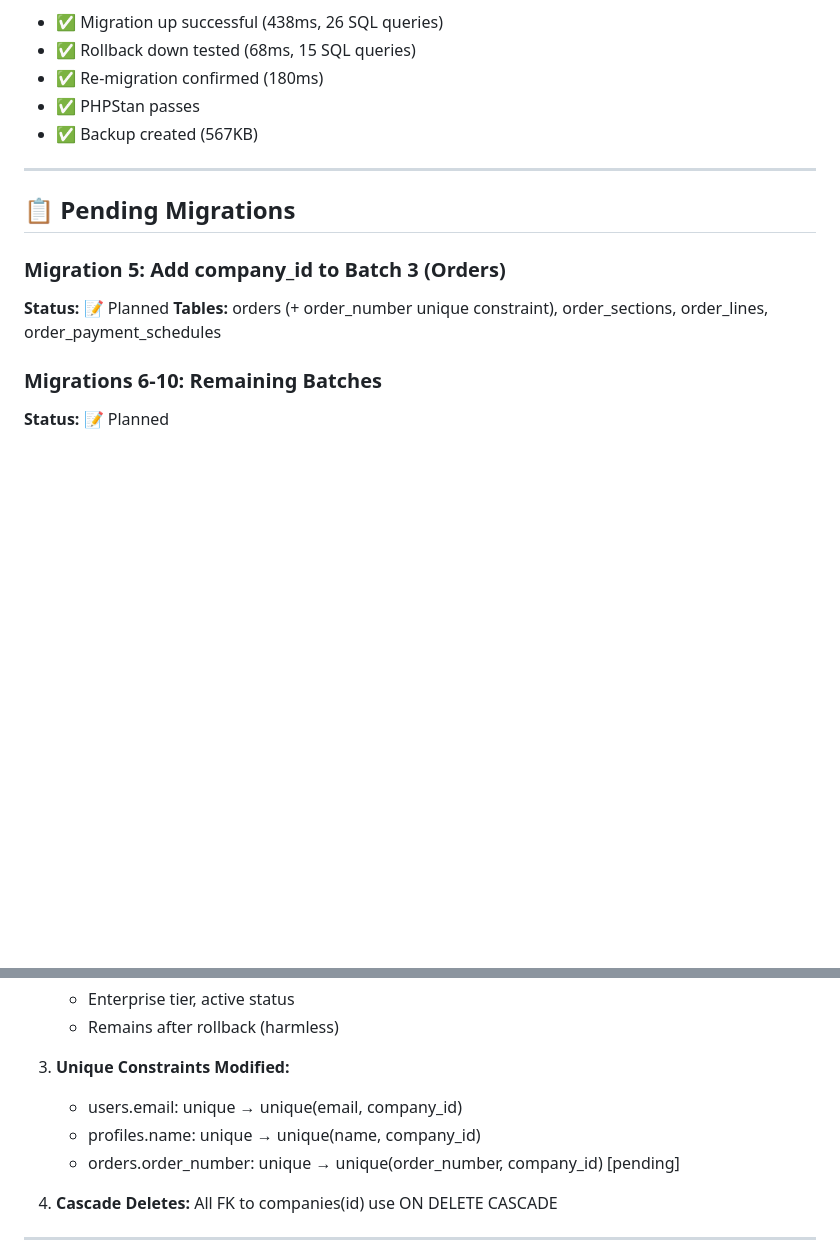
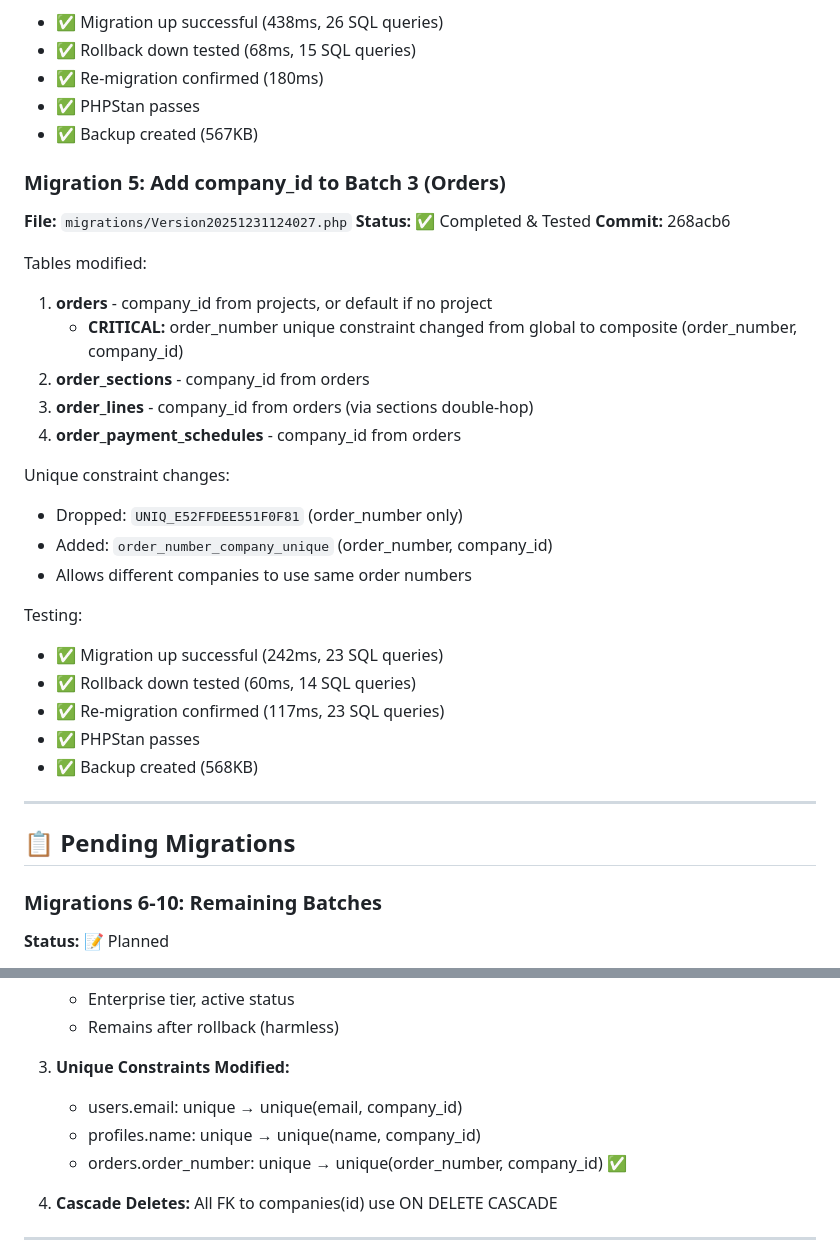
Before and after one commit to thibmonier/hotones, a Markdown page: docs/11-reports/phase-11bis.2-progress.md, 2 parts joined by grey strips. GitHub-like rendering; blank space fills up the shorter version.

```diff
--- a/docs/11-reports/phase-11bis.2-progress.md
+++ b/docs/11-reports/phase-11bis.2-progress.md
@@ -68,13 +68,33 @@ Testing:
 - ✅ PHPStan passes
 - ✅ Backup created (567KB)
 
+### Migration 5: Add company_id to Batch 3 (Orders)
+**File:** `migrations/Version20251231124027.php`
+**Status:** ✅ Completed & Tested
+**Commit:** 268acb6
+
+Tables modified:
+1. **orders** - company_id from projects, or default if no project
+   - **CRITICAL:** order_number unique constraint changed from global to composite (order_number, company_id)
+2. **order_sections** - company_id from orders
+3. **order_lines** - company_id from orders (via sections double-hop)
+4. **order_payment_schedules** - company_id from orders
+
+Unique constraint changes:
+- Dropped: `UNIQ_E52FFDEE551F0F81` (order_number only)
+- Added: `order_number_company_unique` (order_number, company_id)
+- Allows different companies to use same order numbers
+
+Testing:
+- ✅ Migration up successful (242ms, 23 SQL queries)
+- ✅ Rollback down tested (60ms, 14 SQL queries)
+- ✅ Re-migration confirmed (117ms, 23 SQL queries)
+- ✅ PHPStan passes
+- ✅ Backup created (568KB)
+
 ---
 
 ## 📋 Pending Migrations
-
-### Migration 5: Add company_id to Batch 3 (Orders)
-**Status:** 📝 Planned
-**Tables:** orders (+ order_number unique constraint), order_sections, order_lines, order_payment_schedules
 
 ### Migrations 6-10: Remaining Batches
 **Status:** 📝 Planned
@@ -140,7 +161,7 @@ Testing:
 3. **Unique Constraints Modified:**
    - users.email: unique → unique(email, company_id)
    - profiles.name: unique → unique(name, company_id)
-   - orders.order_number: unique → unique(order_number, company_id) [pending]
+   - orders.order_number: unique → unique(order_number, company_id) ✅
 
 4. **Cascade Deletes:** All FK to companies(id) use ON DELETE CASCADE
 
```
Also changed, not shown: other parts of docs/11-reports/phase-11bis.2-progress.md (+10 -9 lines).
